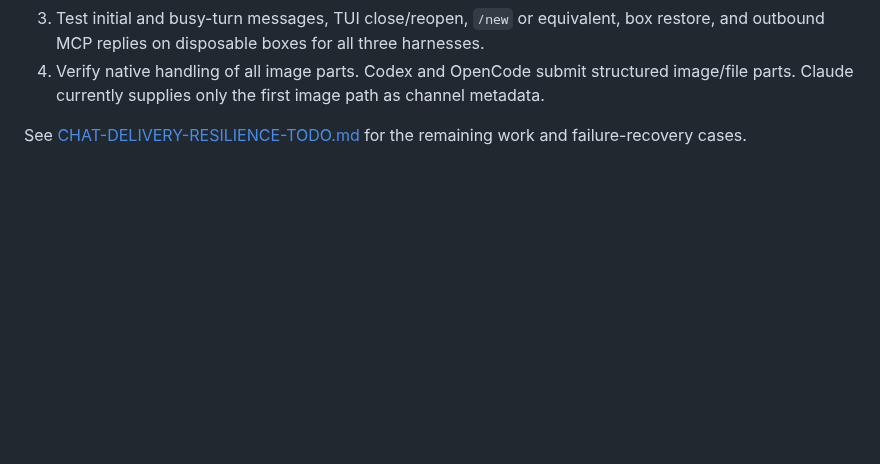
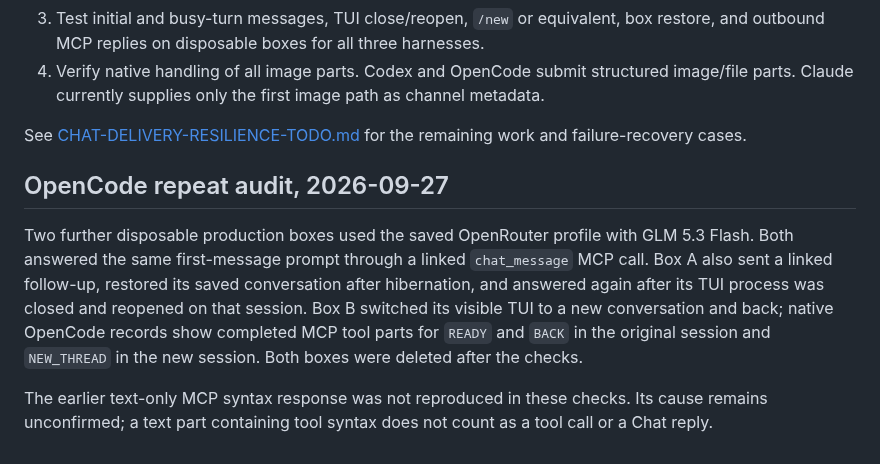
Before and after one commit to 0xikarus/vbox, a Markdown page: docs/CHAT-HARNESS-MATRIX.md, the part around the change. Drawn GitHub-style; blank space fills up the shorter version.

Commit message:
Record repeated OpenCode chat recovery checks

```diff
--- a/docs/CHAT-HARNESS-MATRIX.md
+++ b/docs/CHAT-HARNESS-MATRIX.md
@@ -22,3 +22,9 @@ Updated 2026-09-27. This compares the implementation paths. A transport response
 4. Verify native handling of all image parts. Codex and OpenCode submit structured image/file parts. Claude currently supplies only the first image path as channel metadata.
 
 See [CHAT-DELIVERY-RESILIENCE-TODO.md](CHAT-DELIVERY-RESILIENCE-TODO.md) for the remaining work and failure-recovery cases.
+
+## OpenCode repeat audit, 2026-09-27
+
+Two further disposable production boxes used the saved OpenRouter profile with GLM 5.3 Flash. Both answered the same first-message prompt through a linked `chat_message` MCP call. Box A also sent a linked follow-up, restored its saved conversation after hibernation, and answered again after its TUI process was closed and reopened on that session. Box B switched its visible TUI to a new conversation and back; native OpenCode records show completed MCP tool parts for `READY` and `BACK` in the original session and `NEW_THREAD` in the new session. Both boxes were deleted after the checks.
+
+The earlier text-only MCP syntax response was not reproduced in these checks. Its cause remains unconfirmed; a text part containing tool syntax does not count as a tool call or a Chat reply.
```
